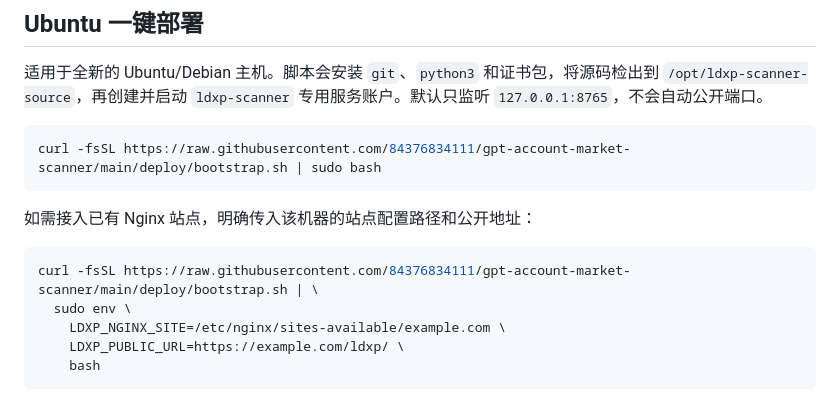
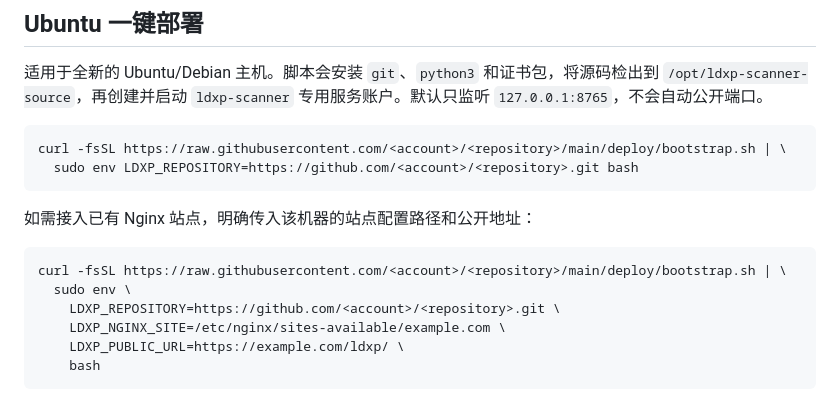
Before and after one commit to 84376834111/gpt-account-market-scanner, a Markdown page: README.md, the part around the change. Rendered like a GitHub page.

````diff
--- a/README.md
+++ b/README.md
@@ -76,14 +76,16 @@ python -m unittest discover -s tests -v
 适用于全新的 Ubuntu/Debian 主机。脚本会安装 `git`、`python3` 和证书包，将源码检出到 `/opt/ldxp-scanner-source`，再创建并启动 `ldxp-scanner` 专用服务账户。默认只监听 `127.0.0.1:8765`，不会自动公开端口。
 
 ```bash
-curl -fsSL https://raw.githubusercontent.com/84376834111/gpt-account-market-scanner/main/deploy/bootstrap.sh | sudo bash
+curl -fsSL https://raw.githubusercontent.com/<account>/<repository>/main/deploy/bootstrap.sh | \
+  sudo env LDXP_REPOSITORY=https://github.com/<account>/<repository>.git bash
 ```
 
 如需接入已有 Nginx 站点，明确传入该机器的站点配置路径和公开地址：
 
 ```bash
-curl -fsSL https://raw.githubusercontent.com/84376834111/gpt-account-market-scanner/main/deploy/bootstrap.sh | \
+curl -fsSL https://raw.githubusercontent.com/<account>/<repository>/main/deploy/bootstrap.sh | \
   sudo env \
+    LDXP_REPOSITORY=https://github.com/<account>/<repository>.git \
     LDXP_NGINX_SITE=/etc/nginx/sites-available/example.com \
     LDXP_PUBLIC_URL=https://example.com/ldxp/ \
     bash
````
Also changed, not shown: static/images/brand-helper.jpg (added), 6 other files.
